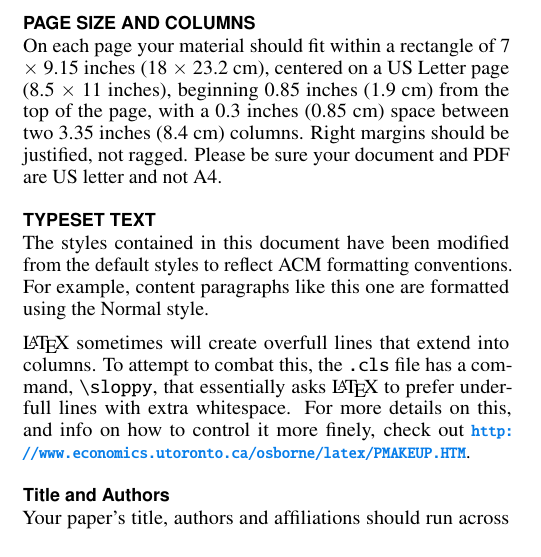
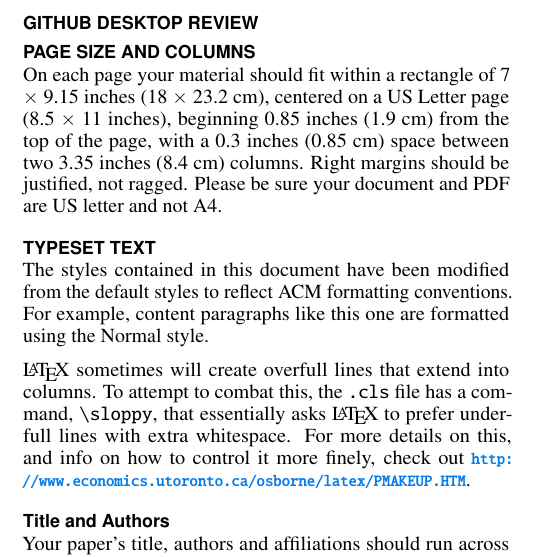
Before and after one commit to scoochflex/4CH3-Milestones, a LaTeX document (Milestone2/LaTeX/Milestone2.tex): part of one column of page 1 of 4, cut at the place of the change. Compiled offline with pdfLaTeX.

Commit message:
Added GitHub HTA2

```diff
--- a/Milestone2/LaTeX/Milestone2.tex
+++ b/Milestone2/LaTeX/Milestone2.tex
@@ -187,6 +187,8 @@ source control to be centralized. They want to be able to make changes to this c
 have a centralized version of the code reflect those changes. They want to be able to see
 when changes to the code happened, and if they need to collaborate on a project, who made
 those changes. This breaks down into a few basic git features that all users need access to.
+
+\section{GitHub Desktop Review}
 
 
 
```
Also changed, not shown: Milestone2/LaTeX/figures/GitHub-HTA2.png (added).
